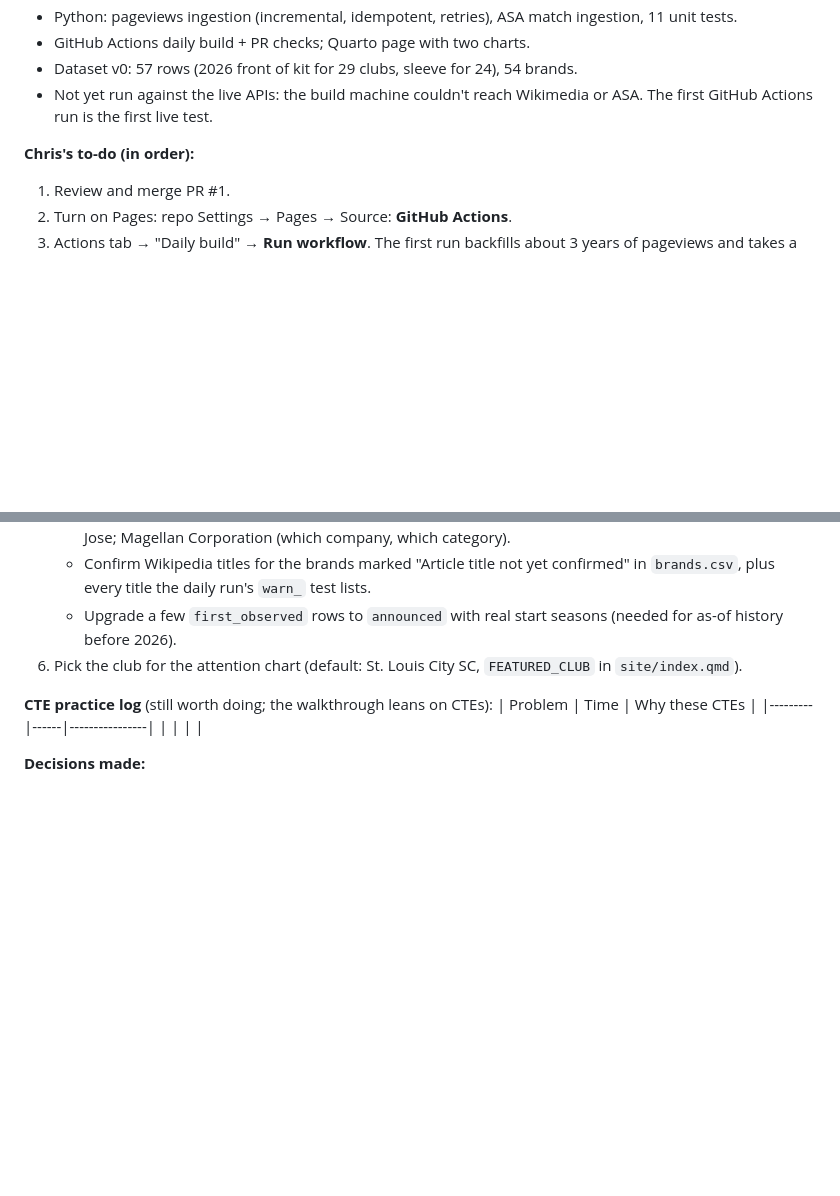
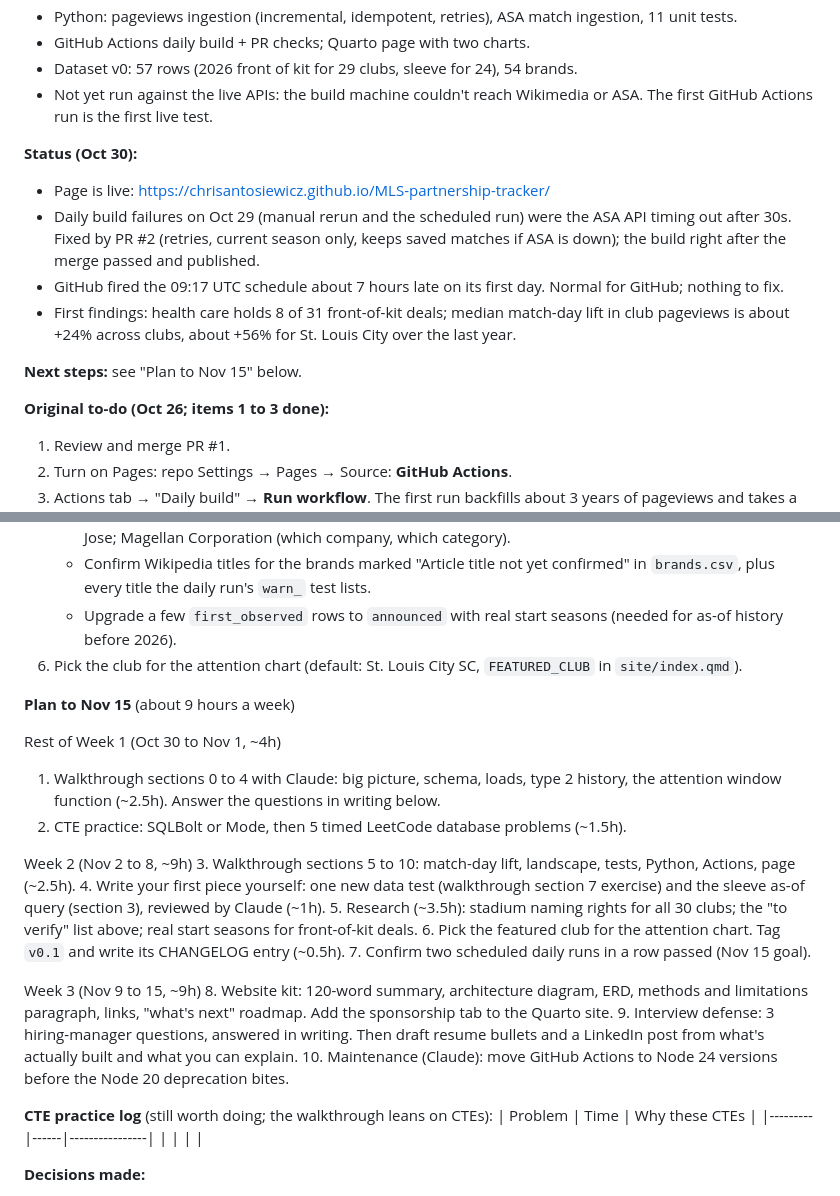
Before and after one commit to chrisantosiewicz/MLS-partnership-tracker, a Markdown page: PROGRESS_LOG.md, 2 parts joined by grey strips. GitHub-like rendering; blank space fills up the shorter version.

Commit message:
Update progress log: build fix, live page, plan to Nov 15
Co-Authored-By: Claude Opus 5.5 <noreply@anthropic.com>
Claude-Session: https://claude.ai/code/session_013E1MpJ5DJVXHBx4z8SYPMm

```diff
--- a/PROGRESS_LOG.md
+++ b/PROGRESS_LOG.md
@@ -14,7 +14,15 @@ One entry per week. Newest at the top. This file plus `Skill Tracker.md` and `CH
 - Dataset v0: 57 rows (2026 front of kit for 29 clubs, sleeve for 24), 54 brands.
 - Not yet run against the live APIs: the build machine couldn't reach Wikimedia or ASA. The first GitHub Actions run is the first live test.
 
-**Chris's to-do (in order):**
+**Status (Oct 30):**
+- Page is live: https://chrisantosiewicz.github.io/MLS-partnership-tracker/
+- Daily build failures on Oct 29 (manual rerun and the scheduled run) were the ASA API timing out after 30s. Fixed by PR #2 (retries, current season only, keeps saved matches if ASA is down); the build right after the merge passed and published.
+- GitHub fired the 09:17 UTC schedule about 7 hours late on its first day. Normal for GitHub; nothing to fix.
+- First findings: health care holds 8 of 31 front-of-kit deals; median match-day lift in club pageviews is about +24% across clubs, about +56% for St. Louis City over the last year.
+
+**Next steps:** see "Plan to Nov 15" below.
+
+**Original to-do (Oct 26; items 1 to 3 done):**
 1. Review and merge PR #1.
 2. Turn on Pages: repo Settings → Pages → Source: **GitHub Actions**.
 3. Actions tab → "Daily build" → **Run workflow**. The first run backfills about 3 years of pageviews and takes a few minutes. Share the log if it fails.
@@ -25,6 +33,24 @@ One entry per week. Newest at the top. This file plus `Skill Tracker.md` and `CH
    - Confirm Wikipedia titles for the brands marked "Article title not yet confirmed" in `brands.csv`, plus every title the daily run's `warn_` test lists.
    - Upgrade a few `first_observed` rows to `announced` with real start seasons (needed for as-of history before 2026).
 6. Pick the club for the attention chart (default: St. Louis City SC, `FEATURED_CLUB` in `site/index.qmd`).
+
+**Plan to Nov 15** (about 9 hours a week)
+
+Rest of Week 1 (Oct 30 to Nov 1, ~4h)
+1. Walkthrough sections 0 to 4 with Claude: big picture, schema, loads, type 2 history, the attention window function (~2.5h). Answer the questions in writing below.
+2. CTE practice: SQLBolt or Mode, then 5 timed LeetCode database problems (~1.5h).
+
+Week 2 (Nov 2 to 8, ~9h)
+3. Walkthrough sections 5 to 10: match-day lift, landscape, tests, Python, Actions, page (~2.5h).
+4. Write your first piece yourself: one new data test (walkthrough section 7 exercise) and the sleeve as-of query (section 3), reviewed by Claude (~1h).
+5. Research (~3.5h): stadium naming rights for all 30 clubs; the "to verify" list above; real start seasons for front-of-kit deals.
+6. Pick the featured club for the attention chart. Tag `v0.1` and write its CHANGELOG entry (~0.5h).
+7. Confirm two scheduled daily runs in a row passed (Nov 15 goal).
+
+Week 3 (Nov 9 to 15, ~9h)
+8. Website kit: 120-word summary, architecture diagram, ERD, methods and limitations paragraph, links, "what's next" roadmap. Add the sponsorship tab to the Quarto site.
+9. Interview defense: 3 hiring-manager questions, answered in writing. Then draft resume bullets and a LinkedIn post from what's actually built and what you can explain.
+10. Maintenance (Claude): move GitHub Actions to Node 24 versions before the Node 20 deprecation bites.
 
 **CTE practice log** (still worth doing; the walkthrough leans on CTEs):
 | Problem | Time | Why these CTEs |
```
